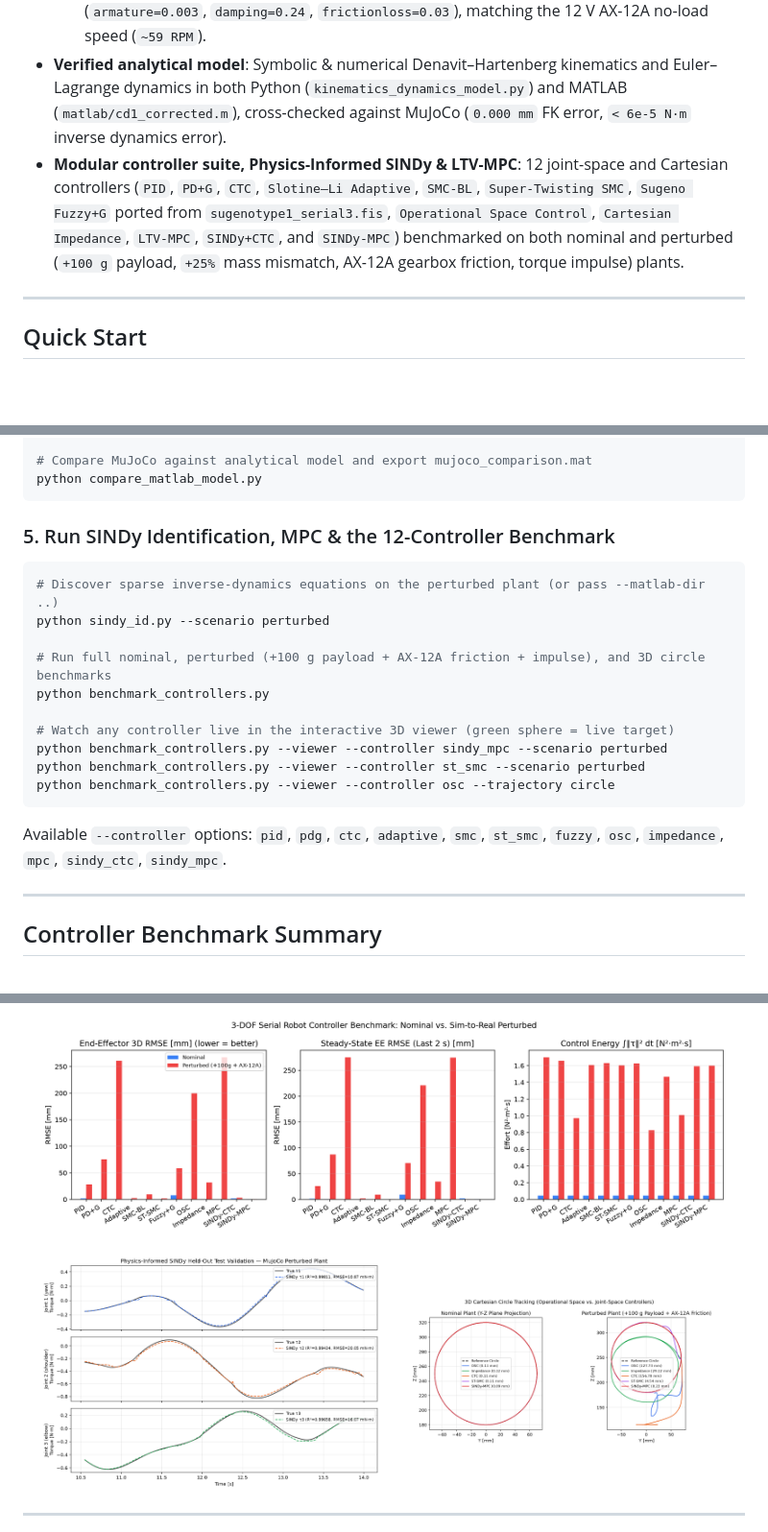
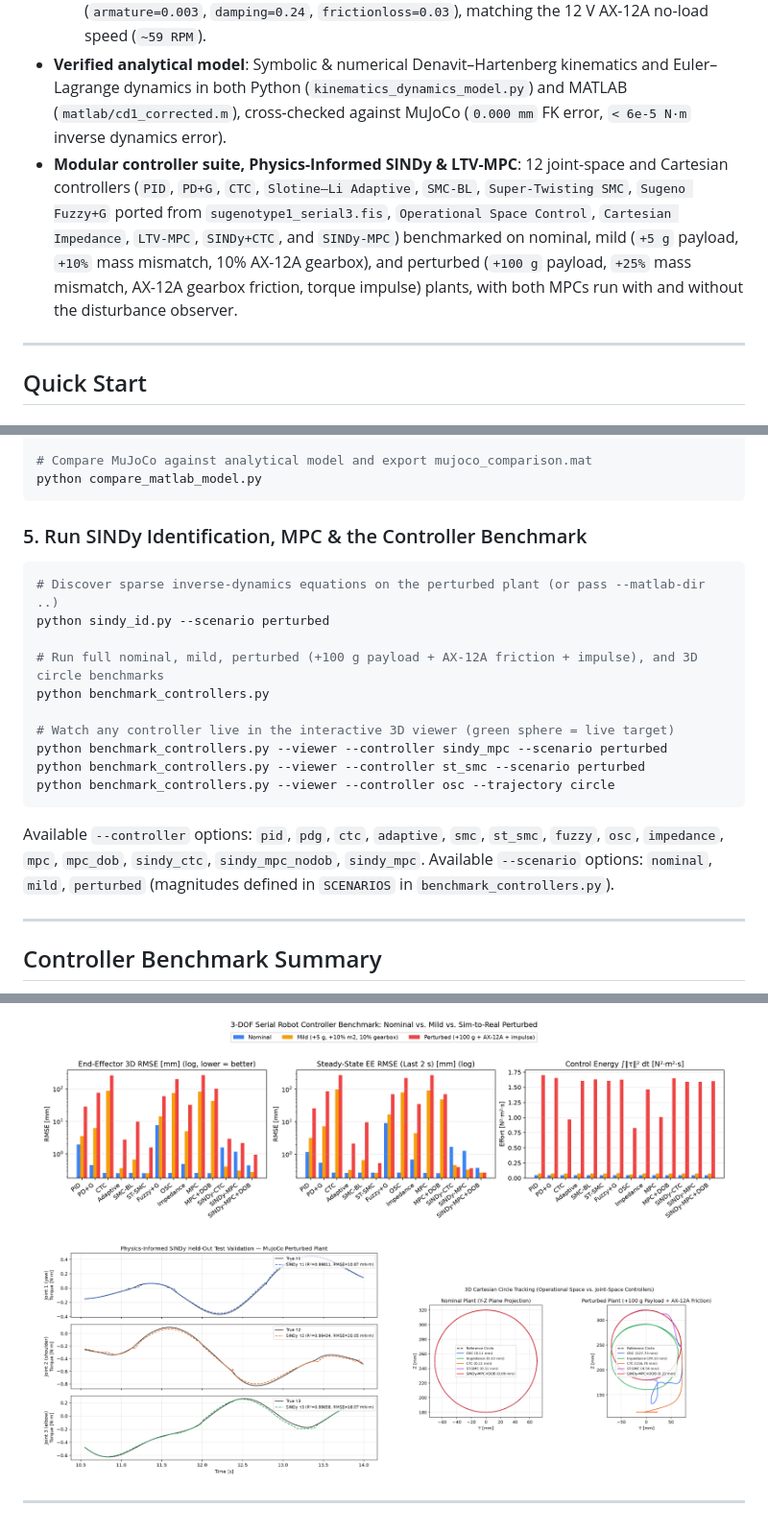
Before and after one commit to johncgh22/serial3_mujuco, a Markdown page: README.md, 3 parts joined by grey strips. Shown at 96% size. Rendered like a GitHub page; pictures changed too: renders/benchmark_summary_bars.png, renders/cartesian_circle.png; blank space fills up the shorter version.

````diff
--- a/README.md
+++ b/README.md
@@ -15,7 +15,7 @@ MuJoCo implementation of a 3-DOF serial manipulator (built with ROBOTIS Dynamixe
   - **Torque-controlled (`model.xml` / `scene.xml`)**: Zero-damping `<motor>` actuators (`±1.5 N·m`) ideal for dynamics analysis, computed-torque control, and system identification (SINDy).
   - **Dynamixel AX-12A position-controlled (`model_ax12a.xml` / `scene_ax12a.xml`)**: `<position>` servos (`kp=10`, `kv=0.25`, `±1.5 N·m` stall torque) with 254:1 gearbox dynamics (`armature=0.003`, `damping=0.24`, `frictionloss=0.03`), matching the 12 V AX-12A no-load speed (`~59 RPM`).
 - **Verified analytical model**: Symbolic & numerical Denavit–Hartenberg kinematics and Euler–Lagrange dynamics in both Python (`kinematics_dynamics_model.py`) and MATLAB (`matlab/cd1_corrected.m`), cross-checked against MuJoCo (`0.000 mm` FK error, `< 6e-5 N·m` inverse dynamics error).
-- **Modular controller suite, Physics-Informed SINDy & LTV-MPC**: 12 joint-space and Cartesian controllers (`PID`, `PD+G`, `CTC`, `Slotine–Li Adaptive`, `SMC-BL`, `Super-Twisting SMC`, `Sugeno Fuzzy+G` ported from `sugenotype1_serial3.fis`, `Operational Space Control`, `Cartesian Impedance`, `LTV-MPC`, `SINDy+CTC`, and `SINDy-MPC`) benchmarked on both nominal and perturbed (`+100 g` payload, `+25%` mass mismatch, AX-12A gearbox friction, torque impulse) plants.
+- **Modular controller suite, Physics-Informed SINDy & LTV-MPC**: 12 joint-space and Cartesian controllers (`PID`, `PD+G`, `CTC`, `Slotine–Li Adaptive`, `SMC-BL`, `Super-Twisting SMC`, `Sugeno Fuzzy+G` ported from `sugenotype1_serial3.fis`, `Operational Space Control`, `Cartesian Impedance`, `LTV-MPC`, `SINDy+CTC`, and `SINDy-MPC`) benchmarked on nominal, mild (`+5 g` payload, `+10%` mass mismatch, 10% AX-12A gearbox), and perturbed (`+100 g` payload, `+25%` mass mismatch, AX-12A gearbox friction, torque impulse) plants, with both MPCs run with and without the disturbance observer.
 
 ---
 
@@ -71,12 +71,12 @@ python kinematics_dynamics_model.py
 python compare_matlab_model.py
 ```
 
-### 5. Run SINDy Identification, MPC & the 12-Controller Benchmark
+### 5. Run SINDy Identification, MPC & the Controller Benchmark
 ```bash
 # Discover sparse inverse-dynamics equations on the perturbed plant (or pass --matlab-dir ..)
 python sindy_id.py --scenario perturbed
 
-# Run full nominal, perturbed (+100 g payload + AX-12A friction + impulse), and 3D circle benchmarks
+# Run full nominal, mild, perturbed (+100 g payload + AX-12A friction + impulse), and 3D circle benchmarks
 python benchmark_controllers.py
 
 # Watch any controller live in the interactive 3D viewer (green sphere = live target)
@@ -84,7 +84,8 @@ python benchmark_controllers.py --viewer --controller sindy_mpc --scenario pertu
 python benchmark_controllers.py --viewer --controller st_smc --scenario perturbed
 python benchmark_controllers.py --viewer --controller osc --trajectory circle
 ```
-Available `--controller` options: `pid`, `pdg`, `ctc`, `adaptive`, `smc`, `st_smc`, `fuzzy`, `osc`, `impedance`, `mpc`, `sindy_ctc`, `sindy_mpc`.
+Available `--controller` options: `pid`, `pdg`, `ctc`, `adaptive`, `smc`, `st_smc`, `fuzzy`, `osc`, `impedance`, `mpc`, `mpc_dob`, `sindy_ctc`, `sindy_mpc_nodob`, `sindy_mpc`.
+Available `--scenario` options: `nominal`, `mild`, `perturbed` (magnitudes defined in `SCENARIOS` in `benchmark_controllers.py`).
 
 ---
 
````
Also changed, not shown: other parts of README.md (+25 -16 lines), renders/benchmark_mild.png (added), renders/benchmark_nominal.png, renders/benchmark_perturbed.png, 2 other files.
